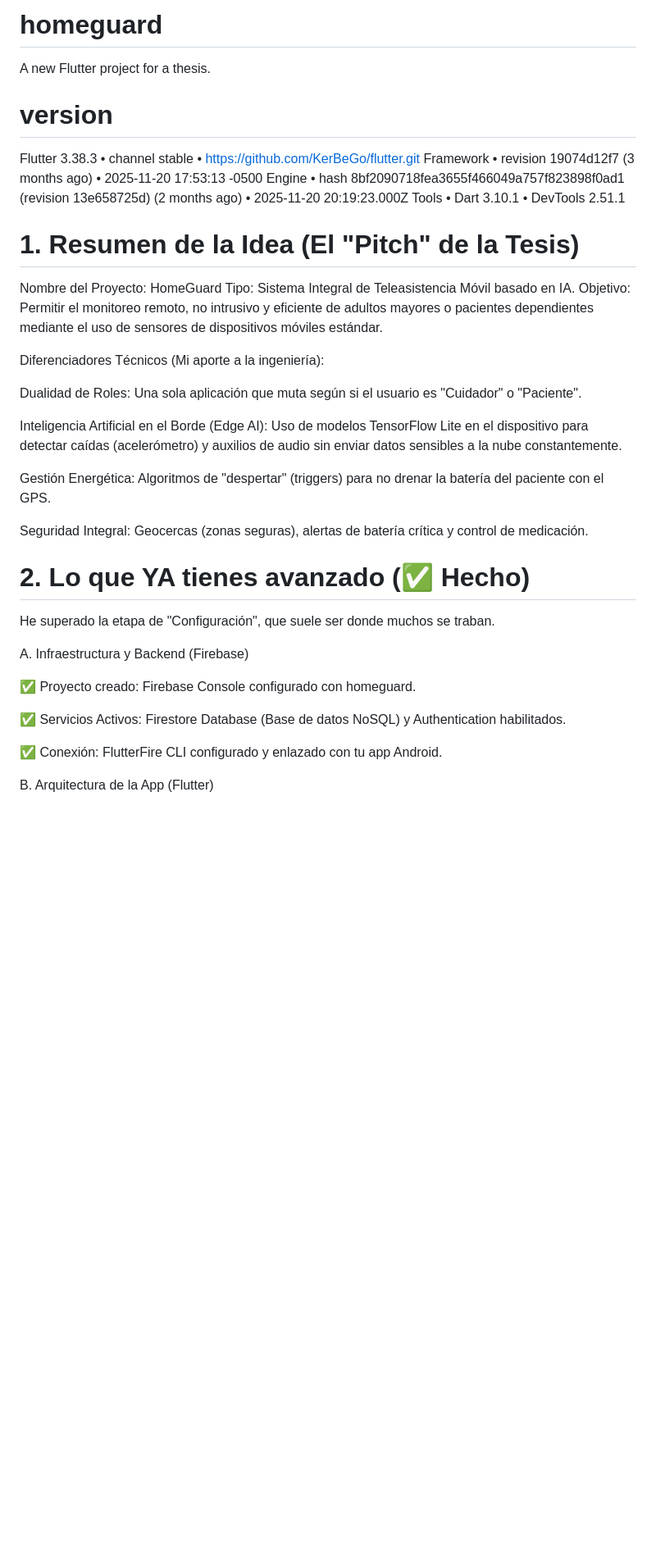
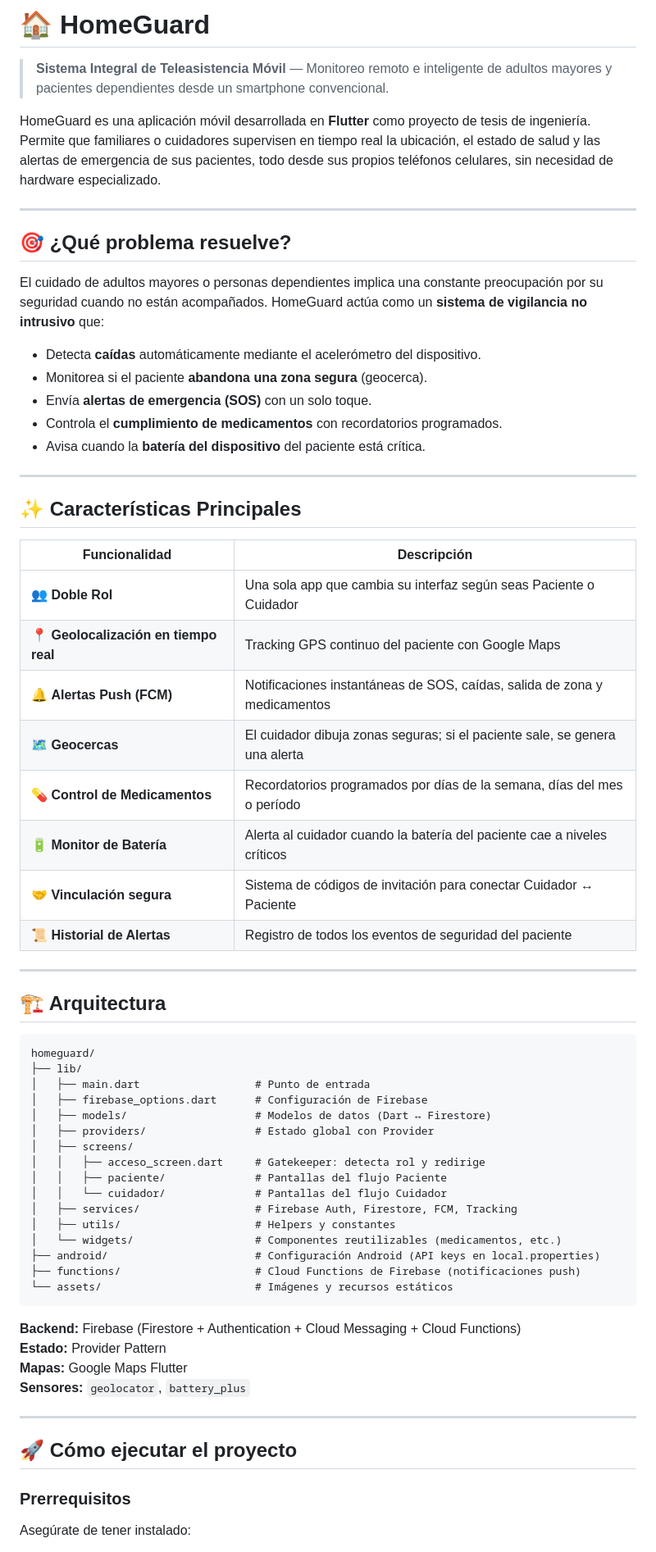
Before and after one commit to KerBeGo/Homeguard, a Markdown page: README.md, the part around one of its changes. Shown at 82% size. Drawn GitHub-style; blank space fills up the shorter version.

````diff
--- a/README.md
+++ b/README.md
@@ -1,40 +1,69 @@
-# homeguard
+# 🏠 HomeGuard
 
-A new Flutter project for a thesis.
+> **Sistema Integral de Teleasistencia Móvil** — Monitoreo remoto e inteligente de adultos mayores y pacientes dependientes desde un smartphone convencional.
 
-# version
+HomeGuard es una aplicación móvil desarrollada en **Flutter** como proyecto de tesis de ingeniería. Permite que familiares o cuidadores supervisen en tiempo real la ubicación, el estado de salud y las alertas de emergencia de sus pacientes, todo desde sus propios teléfonos celulares, sin necesidad de hardware especializado.
 
-Flutter 3.38.3 • channel stable • https://github.com/KerBeGo/flutter.git
-Framework • revision 19074d12f7 (3 months ago) • 2025-11-20 17:53:13 -0500
-Engine • hash 8bf2090718fea3655f466049a757f823898f0ad1 (revision 13e658725d) (2 months ago) •
-2025-11-20 20:19:23.000Z
-Tools • Dart 3.10.1 • DevTools 2.51.1
+---
 
-# 1. Resumen de la Idea (El "Pitch" de la Tesis)
+## 🎯 ¿Qué problema resuelve?
 
-Nombre del Proyecto: HomeGuard Tipo: Sistema Integral de Teleasistencia Móvil basado en IA. Objetivo: Permitir el monitoreo remoto, no intrusivo y eficiente de adultos mayores o pacientes dependientes mediante el uso de sensores de dispositivos móviles estándar.
+El cuidado de adultos mayores o personas dependientes implica una constante preocupación por su seguridad cuando no están acompañados. HomeGuard actúa como un **sistema de vigilancia no intrusivo** que:
 
-Diferenciadores Técnicos (Mi aporte a la ingeniería):
+- Detecta **caídas** automáticamente mediante el acelerómetro del dispositivo.
+- Monitorea si el paciente **abandona una zona segura** (geocerca).
+- Envía **alertas de emergencia (SOS)** con un solo toque.
+- Controla el **cumplimiento de medicamentos** con recordatorios programados.
+- Avisa cuando la **batería del dispositivo** del paciente está crítica.
 
-Dualidad de Roles: Una sola aplicación que muta según si el usuario es "Cuidador" o "Paciente".
+---
 
-Inteligencia Artificial en el Borde (Edge AI): Uso de modelos TensorFlow Lite en el dispositivo para detectar caídas (acelerómetro) y auxilios de audio sin enviar datos sensibles a la nube constantemente.
+## ✨ Características Principales
 
-Gestión Energética: Algoritmos de "despertar" (triggers) para no drenar la batería del paciente con el GPS.
+| Funcionalidad                         | Descripción                                                                 |
+| ------------------------------------- | --------------------------------------------------------------------------- |
+| 👥 **Doble Rol**                      | Una sola app que cambia su interfaz según seas Paciente o Cuidador          |
+| 📍 **Geolocalización en tiempo real** | Tracking GPS continuo del paciente con Google Maps                          |
+| 🔔 **Alertas Push (FCM)**             | Notificaciones instantáneas de SOS, caídas, salida de zona y medicamentos   |
+| 🗺️ **Geocercas**                      | El cuidador dibuja zonas seguras; si el paciente sale, se genera una alerta |
+| 💊 **Control de Medicamentos**        | Recordatorios programados por días de la semana, días del mes o período     |
+| 🔋 **Monitor de Batería**             | Alerta al cuidador cuando la batería del paciente cae a niveles críticos    |
+| 🤝 **Vinculación segura**             | Sistema de códigos de invitación para conectar Cuidador ↔ Paciente          |
+| 📜 **Historial de Alertas**           | Registro de todos los eventos de seguridad del paciente                     |
 
-Seguridad Integral: Geocercas (zonas seguras), alertas de batería crítica y control de medicación.
+---
 
-# 2. Lo que YA tienes avanzado (✅ Hecho)
+## 🏗️ Arquitectura
 
-He superado la etapa de "Configuración", que suele ser donde muchos se traban.
+```
+homeguard/
+├── lib/
+│   ├── main.dart                  # Punto de entrada
+│   ├── firebase_options.dart      # Configuración de Firebase
+│   ├── models/                    # Modelos de datos (Dart ↔ Firestore)
+│   ├── providers/                 # Estado global con Provider
+│   ├── screens/
+│   │   ├── acceso_screen.dart     # Gatekeeper: detecta rol y redirige
+│   │   ├── paciente/              # Pantallas del flujo Paciente
+│   │   └── cuidador/              # Pantallas del flujo Cuidador
+│   ├── services/                  # Firebase Auth, Firestore, FCM, Tracking
+│   ├── utils/                     # Helpers y constantes
+│   └── widgets/                   # Componentes reutilizables (medicamentos, etc.)
+├── android/                       # Configuración Android (API keys en local.properties)
+├── functions/                     # Cloud Functions de Firebase (notificaciones push)
+└── assets/                        # Imágenes y recursos estáticos
+```
 
-A. Infraestructura y Backend (Firebase)
+**Backend:** Firebase (Firestore + Authentication + Cloud Messaging + Cloud Functions)
+**Estado:** Provider Pattern
+**Mapas:** Google Maps Flutter
+**Sensores:** `geolocator`, `battery_plus`
 
-✅ Proyecto creado: Firebase Console configurado con homeguard.
+---
 
-✅ Servicios Activos: Firestore Database (Base de datos NoSQL) y Authentication habilitados.
+## 🚀 Cómo ejecutar el proyecto
 
-✅ Conexión: FlutterFire CLI configurado y enlazado con tu app Android.
+### Prerrequisitos
 
-B. Arquitectura de la App (Flutter)
+Asegúrate de tener instalado:
 
````
Also changed, not shown: other parts of README.md (+91 -32 lines).
